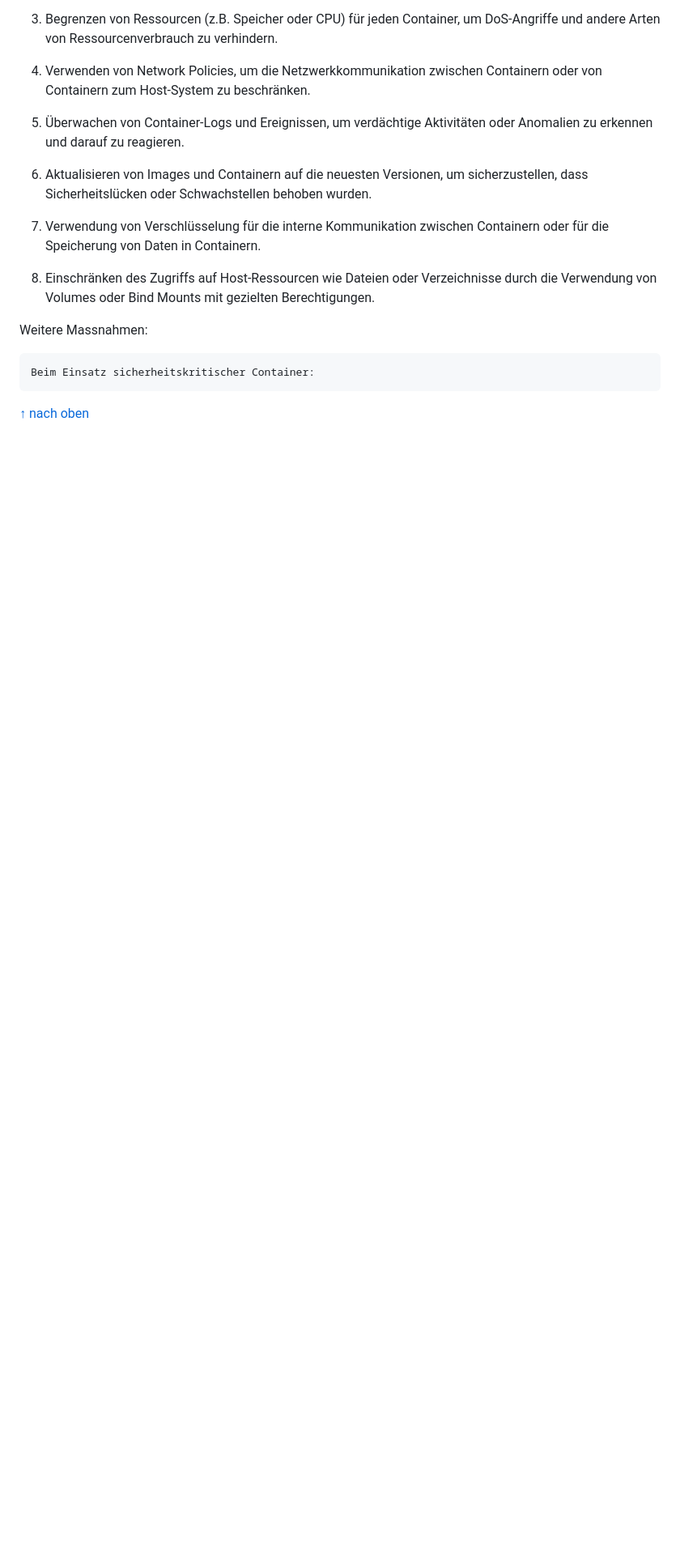
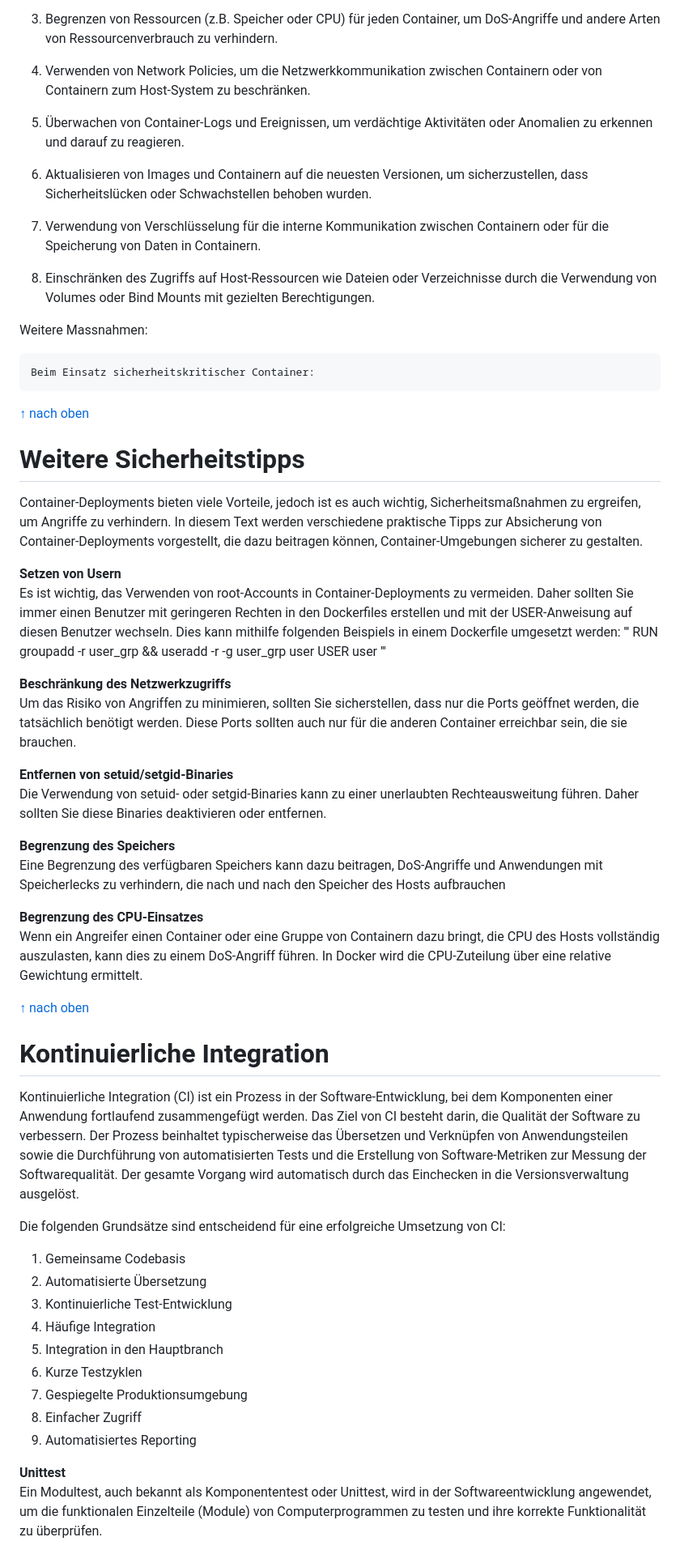
Before and after one commit to Luka-Petkovic/M300-Services, a Markdown page: README.md, the part around the change printed below. Shown: that part at 81% size. Rendered like a GitHub page; blank space fills up the shorter version.

```diff
--- a/README.md
+++ b/README.md
@@ -703,3 +703,47 @@ Weitere Massnahmen:
 
 [&uarr; nach oben](https://github.com/Luka-Petkovic/M300-Services)
 
+Weitere Sicherheitstipps
+===
+
+Container-Deployments bieten viele Vorteile, jedoch ist es auch wichtig, Sicherheitsmaßnahmen zu ergreifen, um Angriffe zu verhindern. In diesem Text werden verschiedene praktische Tipps zur Absicherung von Container-Deployments vorgestellt, die dazu beitragen können, Container-Umgebungen sicherer zu gestalten.
+
+**Setzen von Usern** <br>
+Es ist wichtig, das Verwenden von root-Accounts in Container-Deployments zu vermeiden. Daher sollten Sie immer einen Benutzer mit geringeren Rechten in den Dockerfiles erstellen und mit der USER-Anweisung auf diesen Benutzer wechseln. Dies kann mithilfe folgenden Beispiels in einem Dockerfile umgesetzt werden:
+'''
+RUN groupadd -r user_grp && useradd -r -g user_grp user
+USER user
+'''
+
+**Beschränkung des Netzwerkzugriffs** <br>
+Um das Risiko von Angriffen zu minimieren, sollten Sie sicherstellen, dass nur die Ports geöffnet werden, die tatsächlich benötigt werden. Diese Ports sollten auch nur für die anderen Container erreichbar sein, die sie brauchen.
+
+**Entfernen von setuid/setgid-Binaries** <br>
+Die Verwendung von setuid- oder setgid-Binaries kann zu einer unerlaubten Rechteausweitung führen. Daher sollten Sie diese Binaries deaktivieren oder entfernen.
+
+**Begrenzung des Speichers** <br>
+Eine Begrenzung des verfügbaren Speichers kann dazu beitragen, DoS-Angriffe und Anwendungen mit Speicherlecks zu verhindern, die nach und nach den Speicher des Hosts aufbrauchen
+
+**Begrenzung des CPU-Einsatzes** <br>
+Wenn ein Angreifer einen Container oder eine Gruppe von Containern dazu bringt, die CPU des Hosts vollständig auszulasten, kann dies zu einem DoS-Angriff führen. In Docker wird die CPU-Zuteilung über eine relative Gewichtung ermittelt.
+
+[&uarr; nach oben](https://github.com/Luka-Petkovic/M300-Services)
+
+Kontinuierliche Integration
+===
+Kontinuierliche Integration (CI) ist ein Prozess in der Software-Entwicklung, bei dem Komponenten einer Anwendung fortlaufend zusammengefügt werden. Das Ziel von CI besteht darin, die Qualität der Software zu verbessern. Der Prozess beinhaltet typischerweise das Übersetzen und Verknüpfen von Anwendungsteilen sowie die Durchführung von automatisierten Tests und die Erstellung von Software-Metriken zur Messung der Softwarequalität. Der gesamte Vorgang wird automatisch durch das Einchecken in die Versionsverwaltung ausgelöst.
+
+Die folgenden Grundsätze sind entscheidend für eine erfolgreiche Umsetzung von CI:
+1. Gemeinsame Codebasis
+2. Automatisierte Übersetzung
+3. Kontinuierliche Test-Entwicklung
+4. Häufige Integration
+5. Integration in den Hauptbranch
+6. Kurze Testzyklen
+7. Gespiegelte Produktionsumgebung
+8. Einfacher Zugriff
+9. Automatisiertes Reporting
+
+**Unittest** <br>
+Ein Modultest, auch bekannt als Komponententest oder Unittest, wird in der Softwareentwicklung angewendet, um die funktionalen Einzelteile (Module) von Computerprogrammen zu testen und ihre korrekte Funktionalität zu überprüfen.
+
```
Also changed, not shown: other parts of README.md (+9 -0 lines), Screenshot/Unittest.png (added).
